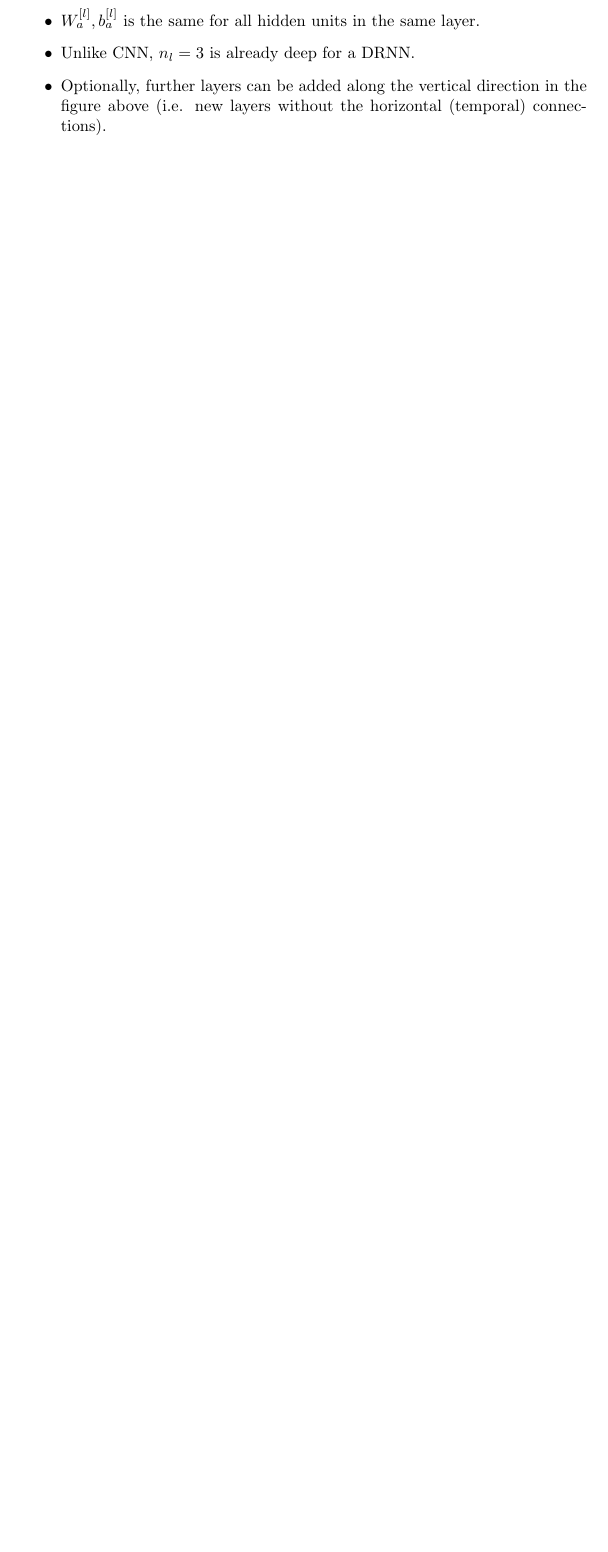
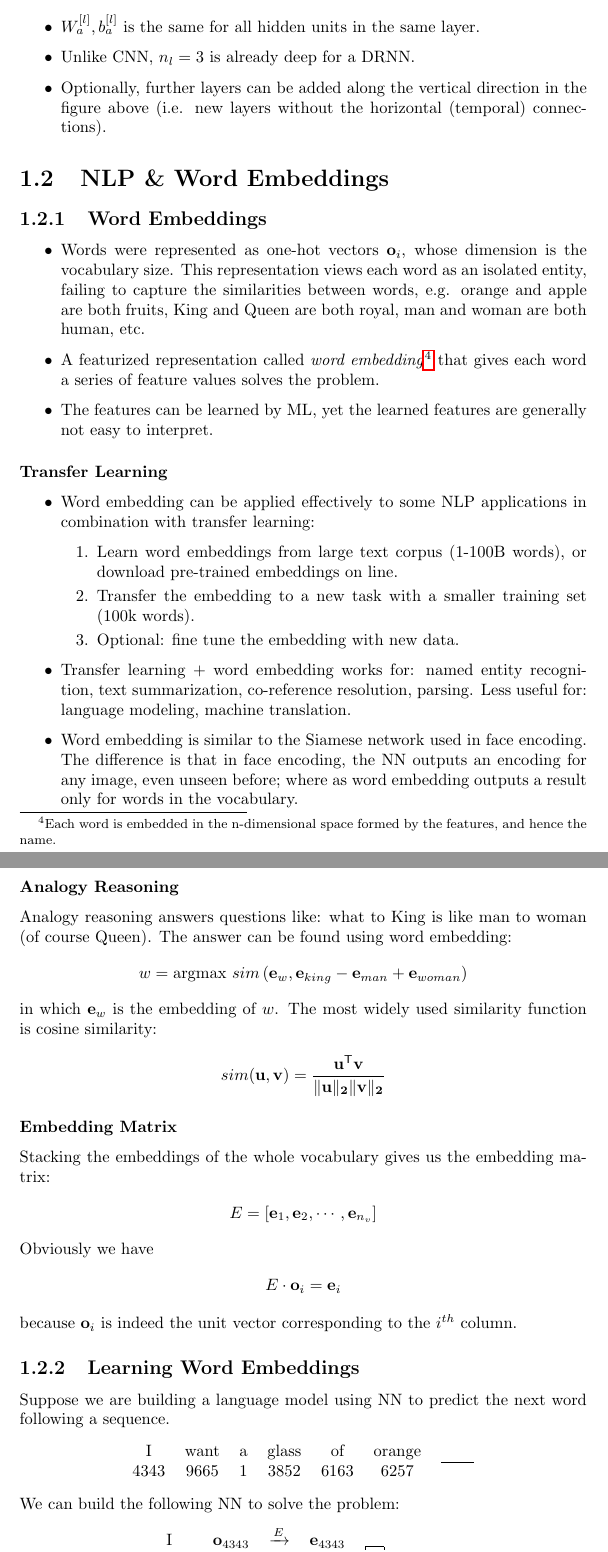
Before and after one commit to pkulijing/deeplearning, a LaTeX document (sequence_models.tex, which reads preamble.tex): part of page 8 of 8 before the commit and two parts of pages 8 and 9 of 9 after it, the two joined at a grey line, cut so that both start at the same text, the shorter picture padded with empty space. Compiled offline with pdfLaTeX.

Commit message:
5.2 half

```diff
--- a/preamble.tex
+++ b/preamble.tex
@@ -15,6 +15,8 @@
 \usepackage{amssymb}
 \usepackage{alltt}
 \usepackage{amsthm}
+\usepackage[super]{nth}
+\usepackage{multirow}
 \usepackage{algorithmicx}
 \usepackage[chapter]{algorithm}
 %chapter option ensures that algorithms are numbered within each chapter rather than in the whole article
--- a/sequence_models.tex
+++ b/sequence_models.tex
@@ -261,3 +261,55 @@ Now the softmax output at each step becomes:
   \item Unlike CNN, $n_l=3$ is already deep for a DRNN.
   \item Optionally, further layers can be added along the vertical direction in the figure above (i.e. new layers without the horizontal (temporal) connections).
 \end{itemize}
+\section{NLP \& Word Embeddings}
+\newcommand{\embedding}[1]{\mathbf{e}_{#1}}
+\newcommand{\onehot}[1]{\mathbf{o}_{#1}}
+\subsection{Word Embeddings}
+\begin{itemize}
+  \item Words were represented as one-hot vectors $\onehot{i}$, whose dimension is the vocabulary size. This representation views each word as an isolated entity, failing to capture the similarities between words, e.g. orange and apple are both fruits, King and Queen are both royal, man and woman are both human, etc.
+  \item A featurized representation called \textit{word embedding}\footnote{Each word is embedded in the n-dimensional space formed by the features, and hence the name.} that gives each word a series of feature values solves the problem.
+  \item The features can be learned by ML, yet the learned features are generally not easy to interpret.
+\end{itemize}
+\subsubsection{Transfer Learning}
+\begin{itemize}
+  \item Word embedding can be applied effectively to some NLP applications in combination with transfer learning:
+    \begin{enumerate}
+      \item Learn word embeddings from large text corpus (1-100B words), or download pre-trained embeddings on line.
+      \item Transfer the embedding to a new task with a smaller training set (100k words).
+      \item Optional: fine tune the embedding with new data.
+    \end{enumerate}
+  \item Transfer learning + word embedding works for: named entity recognition, text summarization, co-reference resolution, parsing. Less useful for: language modeling, machine translation.
+  \item Word embedding is similar to the Siamese network used in face encoding. The difference is that in face encoding, the NN outputs an encoding for any image, even unseen before; where as word embedding outputs a result only for words in the vocabulary.
+\end{itemize}
+\subsubsection{Analogy Reasoning}
+Analogy reasoning answers questions like: what to King is like man to woman (of course Queen). The answer can be found using word embedding:
+\begin{align*}
+  w=\text{argmax }sim\left(\embedding{w}, \embedding{king} - \embedding{man} + \embedding{woman}\right)
+\end{align*}
+in which $\embedding{w}$ is the embedding of $w$. The most widely used similarity function is cosine similarity:
+\begin{align*}
+  sim\mathbf{(u, v)=\frac{u^{\mathsf{T}}v}{\Vert u\Vert_2\Vert v\Vert_2}}
+\end{align*}
+\subsubsection{Embedding Matrix}
+Stacking the embeddings of the whole vocabulary gives us the embedding matrix:
+\begin{align*}
+  E=\left[\embedding{1}, \embedding{2}, \cdots, \embedding{n_v}\right]
+\end{align*}
+Obviously we have
+\begin{align*}
+  E\cdot \onehot{i}=\embedding{i}
+\end{align*}
+because $\onehot{i}$ is indeed the unit vector corresponding to the $i^{th}$ column.
+\subsection{Learning Word Embeddings}
+Suppose we are building a language model using NN to predict the next word following a sequence.
+\begin{center}
+  \begin{tabular}{ccccccc}
+    I & want & a & glass & of & orange & \underline{\phantom{juice}} \\
+    4343 & 9665 & 1 & 3852 & 6163 & 6257 &
+  \end{tabular}
+\end{center}
+We can build the following NN to solve the problem:
+\begin{center}
+  \begin{tabular}{cccccc}
+    I & $\onehot{4343}$ & $\xrightarrow{E}$ & $\embedding{4343}$ & \multirow{6}{*}{$\boxed{\makecell{\circ\\\circ\\\circ\\\circ}}$} & \multirow{6}{*}{softmax}\\
+    want & $\onehot{9665}$ & $\xrightarrow{E}$ & $\embedding{9665}$ \\
```
Also changed, not shown: sequence_models.tex (18 more changed lines).
